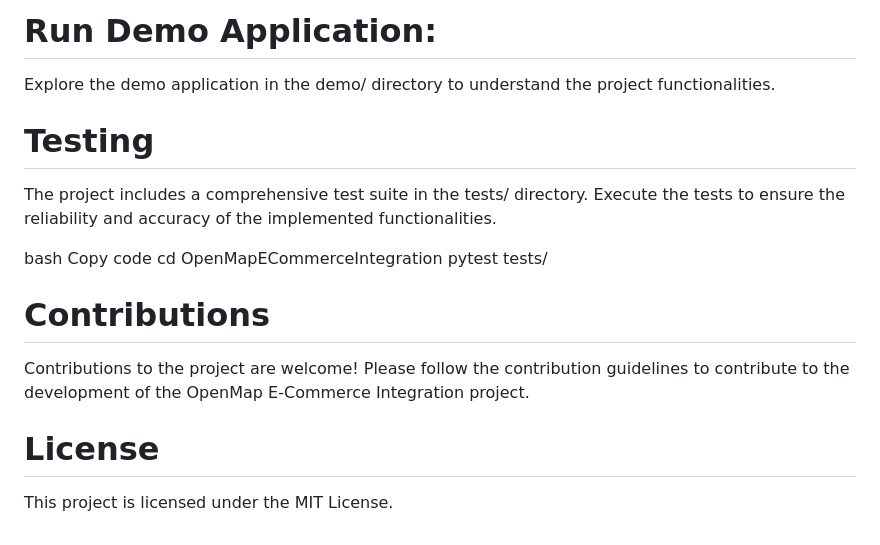
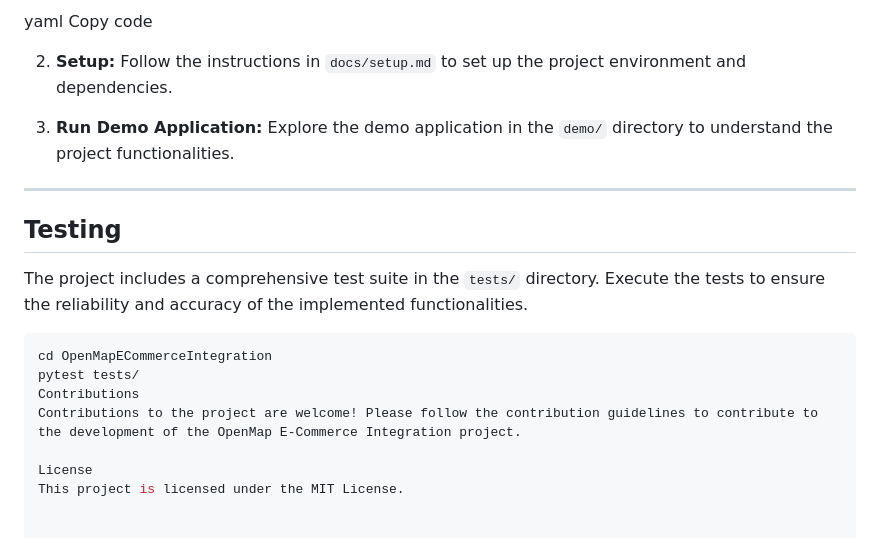
Before and after one commit to coderstar1234/GeoCommerceMapper, a Markdown page: README.md, the part around one of its changes. Rendered like a GitHub page.

````diff
--- a/README.md
+++ b/README.md
@@ -52,17 +55,24 @@ Follow the instructions in docs/setup.md to set up the project environment and d
 
-# Run Demo Application:
-Explore the demo application in the demo/ directory to understand the project functionalities.
+yaml
+Copy code
 
-# Testing
-The project includes a comprehensive test suite in the tests/ directory. Execute the tests to ensure the reliability and accuracy of the implemented functionalities.
+2. **Setup:**
+Follow the instructions in `docs/setup.md` to set up the project environment and dependencies.
 
-bash
-Copy code
+3. **Run Demo Application:**
+Explore the demo application in the `demo/` directory to understand the project functionalities.
+
+---
+
+## Testing
+
+The project includes a comprehensive test suite in the `tests/` directory. Execute the tests to ensure the reliability and accuracy of the implemented functionalities.
+
+```bash
 cd OpenMapECommerceIntegration
 pytest tests/
-
-# Contributions
+Contributions
 Contributions to the project are welcome! Please follow the contribution guidelines to contribute to the development of the OpenMap E-Commerce Integration project.
 
-# License
+License
 This project is licensed under the MIT License.
````
Also changed, not shown: other parts of README.md (+41 -38 lines).
